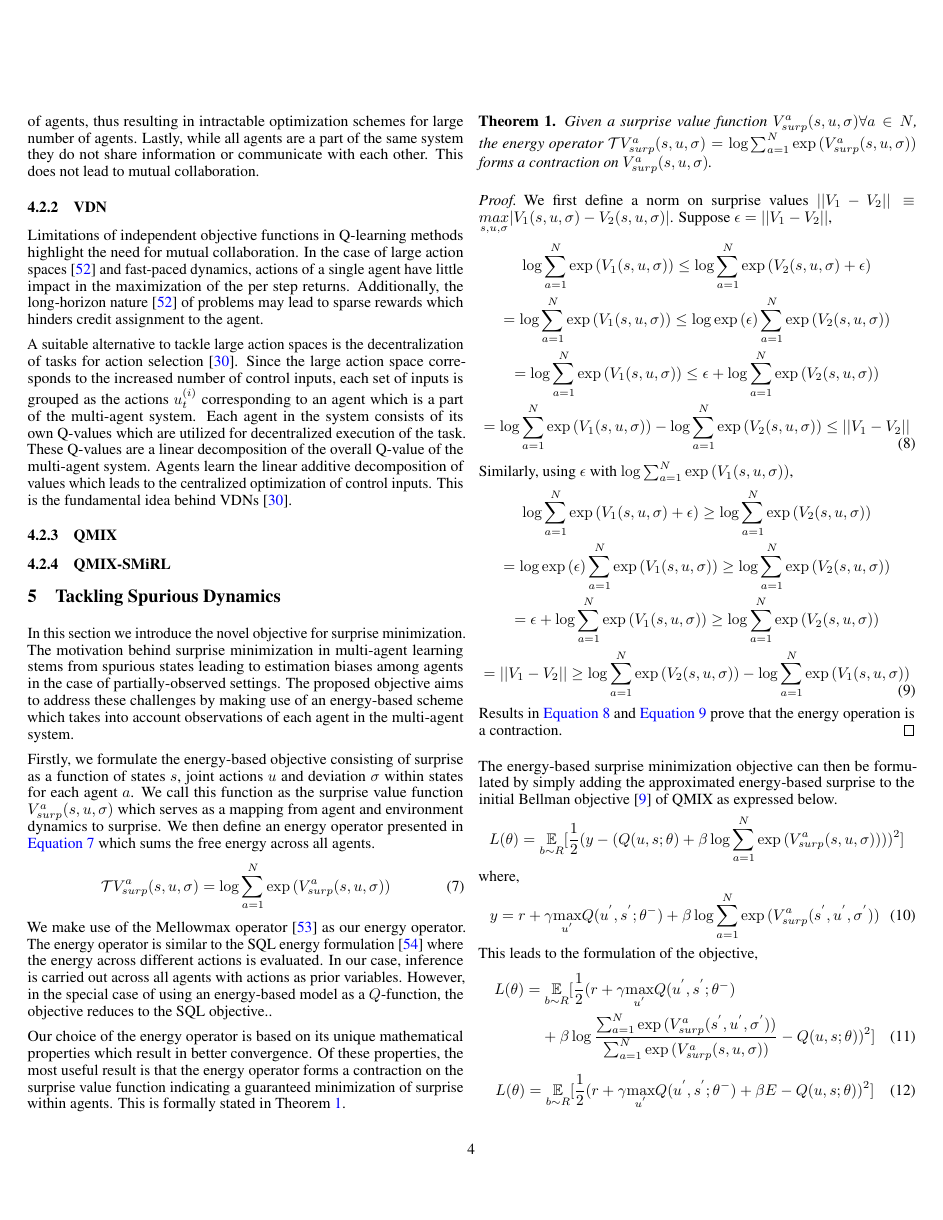
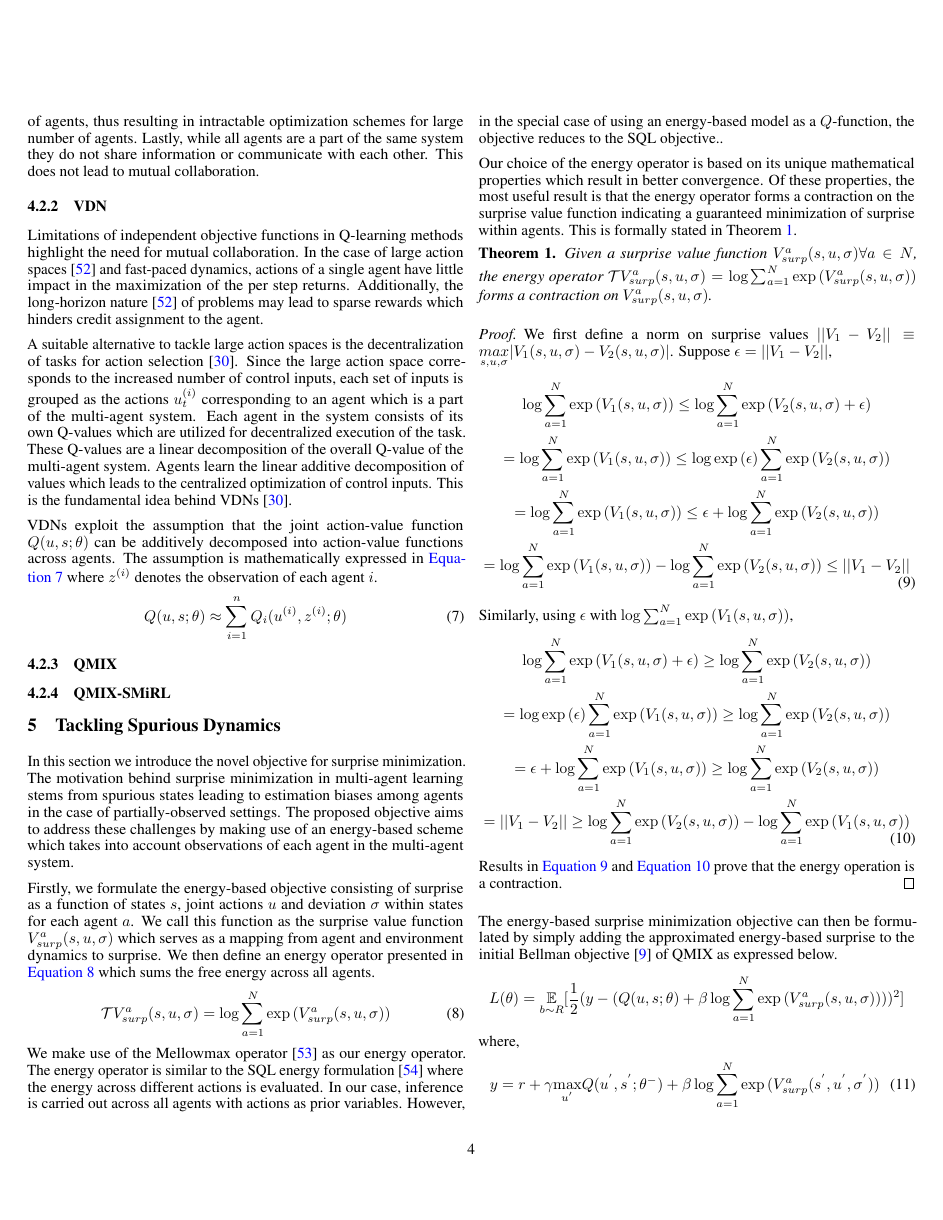
Before and after one commit to karush17/ECE1657-Project, a LaTeX paper (doc/neurips_2020.tex): page 4 of 7. Compiled offline with pdfLaTeX.

Commit message:
wrap vdn q eq

```diff
--- a/doc/neurips_2020.tex
+++ b/doc/neurips_2020.tex
@@ -177,7 +177,10 @@ Limitations of independent objective functions in Q-learning methods highlight t
 
 A suitable alternative to tackle large action spaces is the decentralization of tasks for action selection \cite{vdn}. Since the large action space corresponds to the increased number of control inputs, each set of inputs is grouped as the actions $u_{t}^{(i)}$ corresponding to an agent which is a part of the multi-agent system. Each agent in the system consists of its own Q-values which are utilized for decentralized execution of the task. These Q-values are a linear decomposition of the overall Q-value of the multi-agent system. Agents learn the linear additive decomposition of values which leads to the centralized optimization of control inputs. This is the fundamental idea behind VDNs \cite{vdn}.
 
-
+VDNs exploit the assumption that the joint action-value function $Q(u,s;\theta)$ can be additively decomposed into action-value functions across agents. The assumption is mathematically expressed in \autoref{eq:assum} where $z^{(i)}$ denotes the observation of each agent $i$.
+\begin{gather}
+  Q(u,s;\theta) \approx \sum_{i=1}^{n}Q_{i}(u^{(i)},z^{(i)};\theta)\label{eq:assum}
+\end{gather}
 
 \subsubsection{QMIX}
 
```
Also changed, not shown: doc/neurips_2020.pdf, doc/neurips_2020.tex (2 more changed lines), 4 other files.
